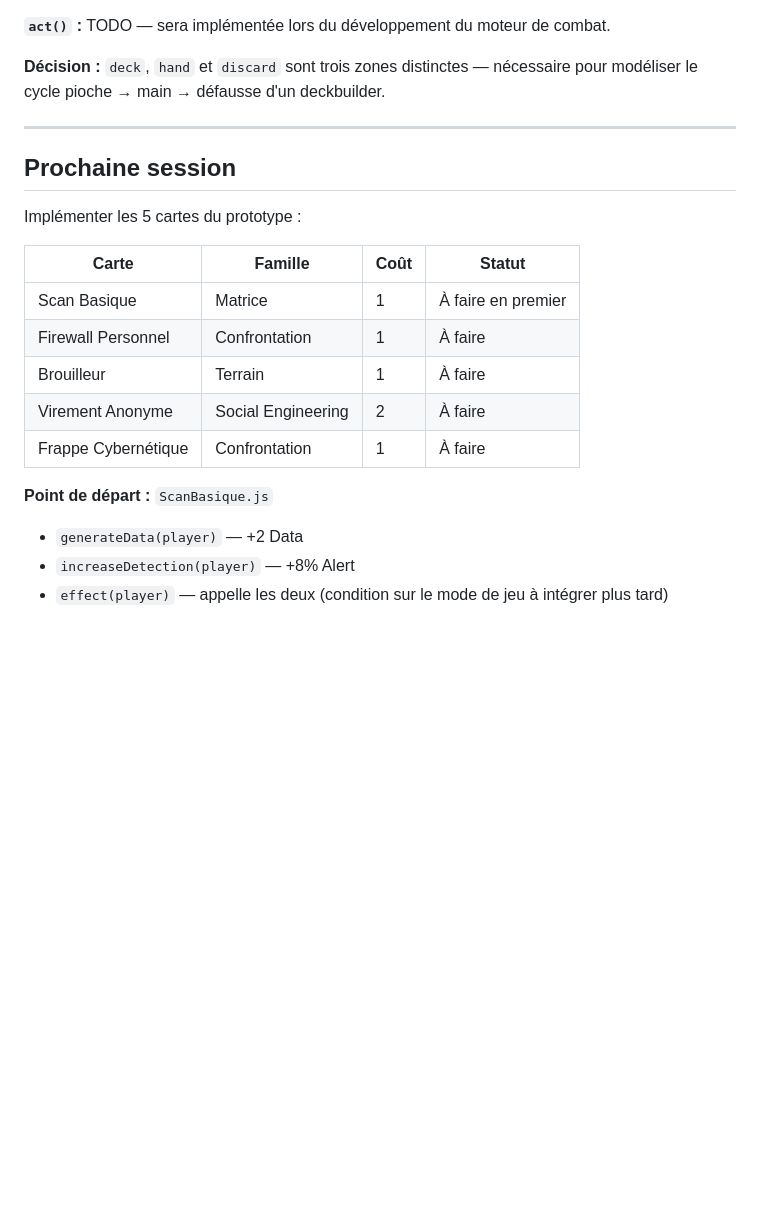
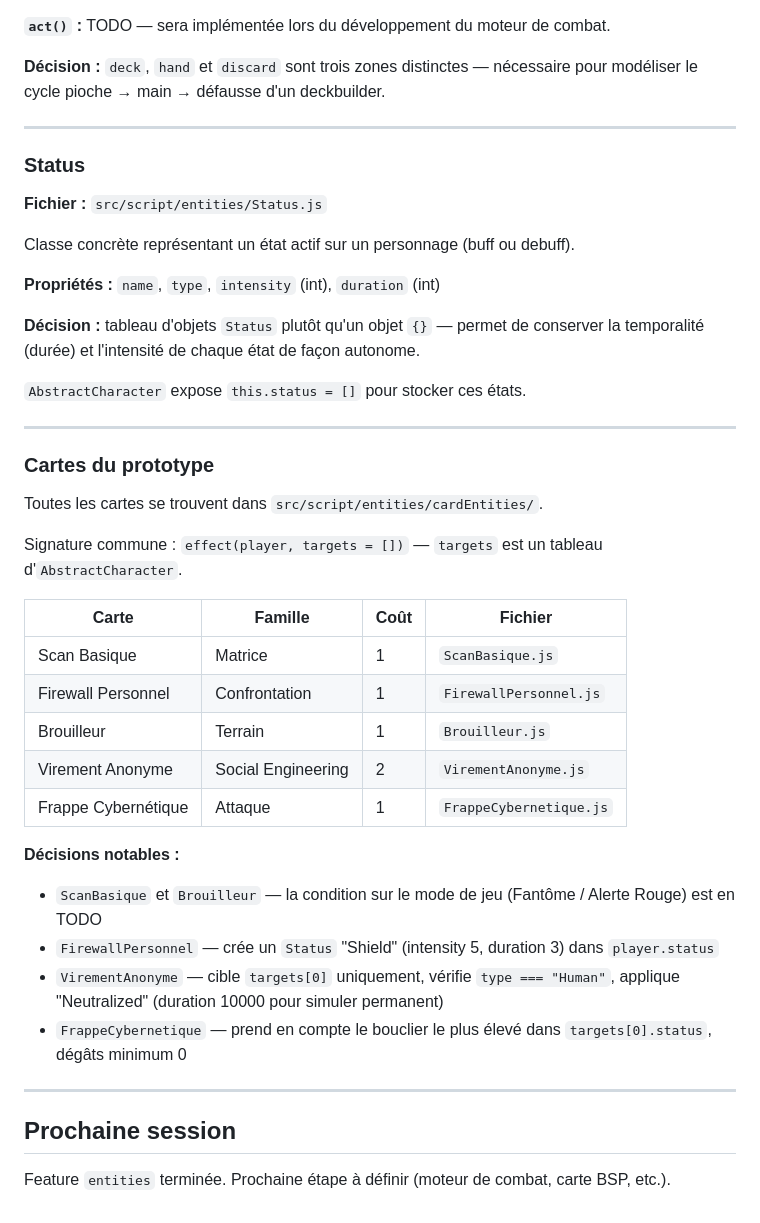
Before and after one commit to Kellyan01/Hacktivist, a Markdown page: documentation/hacktivistDevLog-Entity.md, the part around the change. Rendered like a GitHub page; blank space fills up the shorter version.

Commit message:
FEAT : mise en place des Classe de 5 Carte (Abstract, Brouilleur, FirewallPersonnel, FrappeCybernetique, ScanBasique, VirementAnonyme), de 2 Personnage (Abstract, Enemy, Player) et Status

```diff
--- a/documentation/hacktivistDevLog-Entity.md
+++ b/documentation/hacktivistDevLog-Entity.md
@@ -93,19 +93,42 @@ Classe abstraite commune à tous les personnages (joueur et ennemis).
 
 ---
 
+### Status
+
+**Fichier :** `src/script/entities/Status.js`
+
+Classe concrète représentant un état actif sur un personnage (buff ou debuff).
+
+**Propriétés :** `name`, `type`, `intensity` (int), `duration` (int)
+
+**Décision :** tableau d'objets `Status` plutôt qu'un objet `{}` — permet de conserver la temporalité (durée) et l'intensité de chaque état de façon autonome.
+
+`AbstractCharacter` expose `this.status = []` pour stocker ces états.
+
+---
+
+### Cartes du prototype
+
+Toutes les cartes se trouvent dans `src/script/entities/cardEntities/`.
+
+Signature commune : `effect(player, targets = [])` — `targets` est un tableau d'`AbstractCharacter`.
+
+| Carte | Famille | Coût | Fichier |
+|---|---|---|---|
+| Scan Basique | Matrice | 1 | `ScanBasique.js` |
+| Firewall Personnel | Confrontation | 1 | `FirewallPersonnel.js` |
+| Brouilleur | Terrain | 1 | `Brouilleur.js` |
+| Virement Anonyme | Social Engineering | 2 | `VirementAnonyme.js` |
+| Frappe Cybernétique | Attaque | 1 | `FrappeCybernetique.js` |
+
+**Décisions notables :**
+- `ScanBasique` et `Brouilleur` — la condition sur le mode de jeu (Fantôme / Alerte Rouge) est en TODO
+- `FirewallPersonnel` — crée un `Status` "Shield" (intensity 5, duration 3) dans `player.status`
+- `VirementAnonyme` — cible `targets[0]` uniquement, vérifie `type === "Human"`, applique "Neutralized" (duration 10000 pour simuler permanent)
+- `FrappeCybernetique` — prend en compte le bouclier le plus élevé dans `targets[0].status`, dégâts minimum 0
+
+---
+
 ## Prochaine session
 
-Implémenter les 5 cartes du prototype :
-
-| Carte | Famille | Coût | Statut |
-|---|---|---|---|
-| Scan Basique | Matrice | 1 | À faire en premier |
-| Firewall Personnel | Confrontation | 1 | À faire |
-| Brouilleur | Terrain | 1 | À faire |
-| Virement Anonyme | Social Engineering | 2 | À faire |
-| Frappe Cybernétique | Confrontation | 1 | À faire |
-
-**Point de départ :** `ScanBasique.js`
-- `generateData(player)` — +2 Data
-- `increaseDetection(player)` — +8% Alert
-- `effect(player)` — appelle les deux (condition sur le mode de jeu à intégrer plus tard)
+Feature `entities` terminée. Prochaine étape à définir (moteur de combat, carte BSP, etc.).
```
